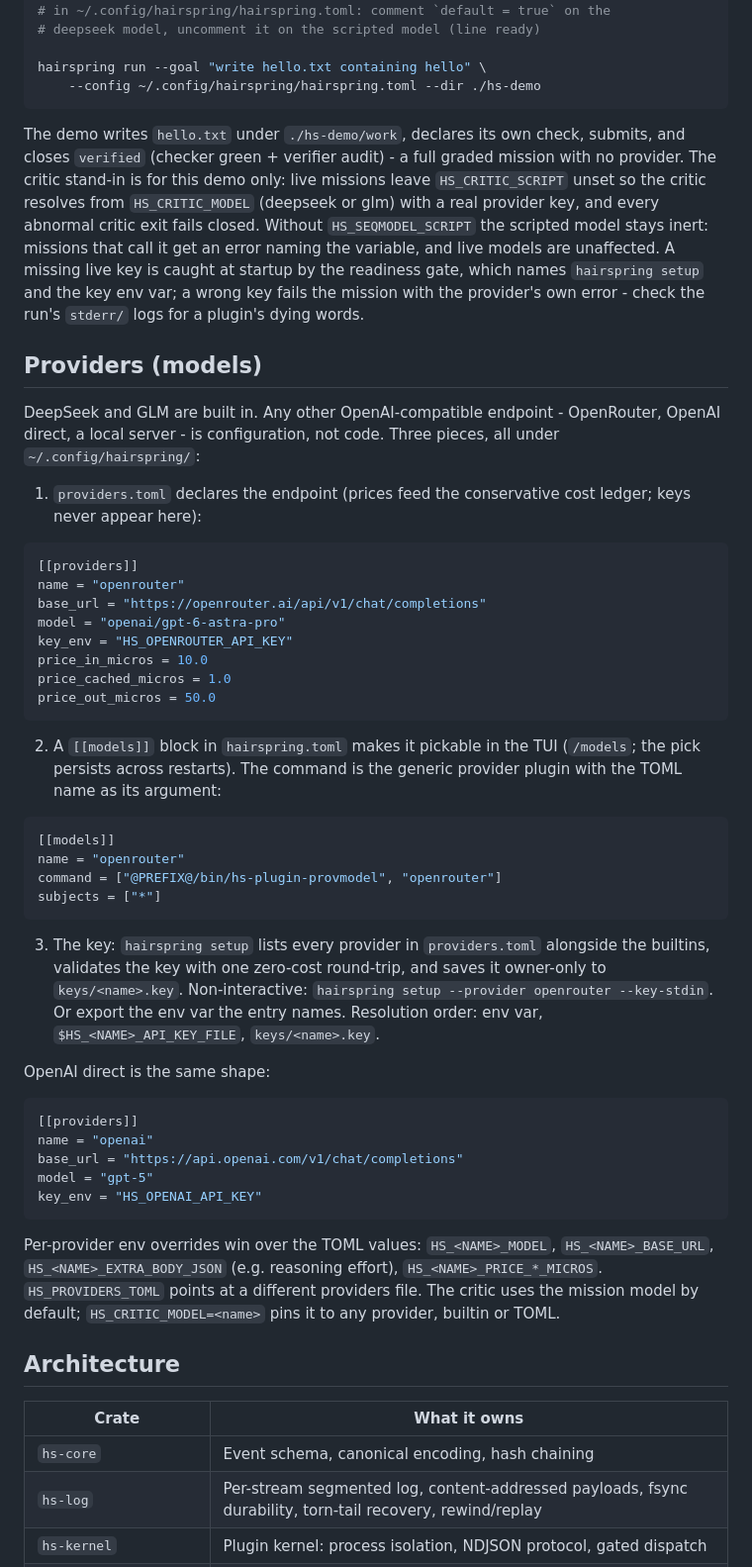
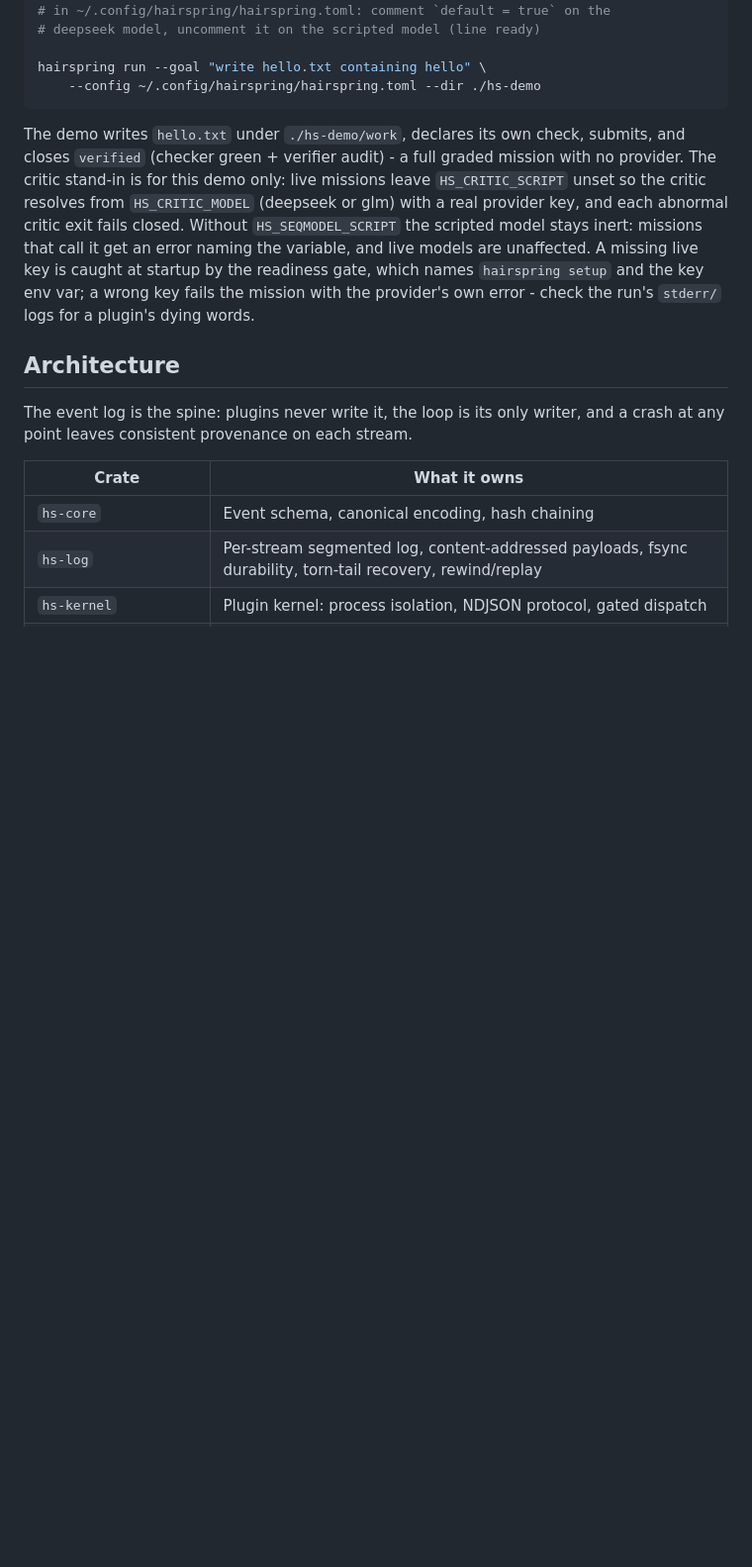
Before and after one commit to tensorbend-instinct/hairspring, a Markdown page: README.md, the part around one of its changes. Shown at 99% size. Rendered like a GitHub page; blank space fills up the shorter version.

````diff
--- a/README.md
+++ b/README.md
@@ -80,73 +113,23 @@ hairspring run --goal "write hello.txt containing hello" \
 ```
 
 The demo writes `hello.txt` under `./hs-demo/work`, declares its own
-check, submits, and closes `verified` (checker green + verifier audit) - a
-full graded mission with no provider. The critic stand-in is for this
+check, submits, and closes `verified` (checker green + verifier audit) -
+a full graded mission with no provider. The critic stand-in is for this
 demo only: live missions leave `HS_CRITIC_SCRIPT` unset so the critic
 resolves from `HS_CRITIC_MODEL` (deepseek or glm) with a real provider
-key, and every abnormal critic exit fails closed. Without
-`HS_SEQMODEL_SCRIPT` the scripted model stays inert: missions that call it
-get an error naming the variable, and live models are unaffected. A missing live
-key is caught at startup by the readiness gate, which names
-`hairspring setup` and the key env var; a wrong key fails the mission
-with the provider's own error - check the run's `stderr/` logs for a
-plugin's dying words.
-
-## Providers (models)
-
-DeepSeek and GLM are built in. Any other OpenAI-compatible endpoint -
-OpenRouter, OpenAI direct, a local server - is configuration, not code.
-Three pieces, all under `~/.config/hairspring/`:
-
-1. `providers.toml` declares the endpoint (prices feed the conservative
-   cost ledger; keys never appear here):
-
-```toml
-[[providers]]
-name = "openrouter"
-base_url = "https://openrouter.ai/api/v1/chat/completions"
-model = "openai/gpt-6-astra-pro"
-key_env = "HS_OPENROUTER_API_KEY"
-price_in_micros = 10.0
-price_cached_micros = 1.0
-price_out_micros = 50.0
-```
-
-2. A `[[models]]` block in `hairspring.toml` makes it pickable in the TUI
-   (`/models`; the pick persists across restarts). The command is the
-   generic provider plugin with the TOML name as its argument:
-
-```toml
-[[models]]
-name = "openrouter"
-command = ["@PREFIX@/bin/hs-plugin-provmodel", "openrouter"]
-subjects = ["*"]
-```
-
-3. The key: `hairspring setup` lists every provider in `providers.toml`
-   alongside the builtins, validates the key with one zero-cost
-   round-trip, and saves it owner-only to `keys/<name>.key`.
-   Non-interactive: `hairspring setup --provider openrouter --key-stdin`.
-   Or export the env var the entry names. Resolution order: env var,
-   `$HS_<NAME>_API_KEY_FILE`, `keys/<name>.key`.
-
-OpenAI direct is the same shape:
-
-```toml
-[[providers]]
-name = "openai"
-base_url = "https://api.openai.com/v1/chat/completions"
-model = "gpt-5"
-key_env = "HS_OPENAI_API_KEY"
-```
-
-Per-provider env overrides win over the TOML values: `HS_<NAME>_MODEL`,
-`HS_<NAME>_BASE_URL`, `HS_<NAME>_EXTRA_BODY_JSON` (e.g. reasoning
-effort), `HS_<NAME>_PRICE_*_MICROS`. `HS_PROVIDERS_TOML` points at a
-different providers file. The critic uses the mission model by default;
-`HS_CRITIC_MODEL=<name>` pins it to any provider, builtin or TOML.
+key, and each abnormal critic exit fails closed. Without
+`HS_SEQMODEL_SCRIPT` the scripted model stays inert: missions that call
+it get an error naming the variable, and live models are unaffected. A
+missing live key is caught at startup by the readiness gate, which
+names `hairspring setup` and the key env var; a wrong key fails the
+mission with the provider's own error - check the run's `stderr/` logs
+for a plugin's dying words.
 
 ## Architecture
+
+The event log is the spine: plugins never write it, the loop is its
+only writer, and a crash at any point leaves consistent provenance on
+each stream.
 
 | Crate | What it owns |
 |-------|--------------|
````
Also changed, not shown: other parts of README.md (+73 -27 lines), docs/providers.md (added, +53 -0 lines), docs/assets/system.png (added), docs/deep-pass-ledger.md (renamed from deep-pass-ledger.md), 2 other files.
